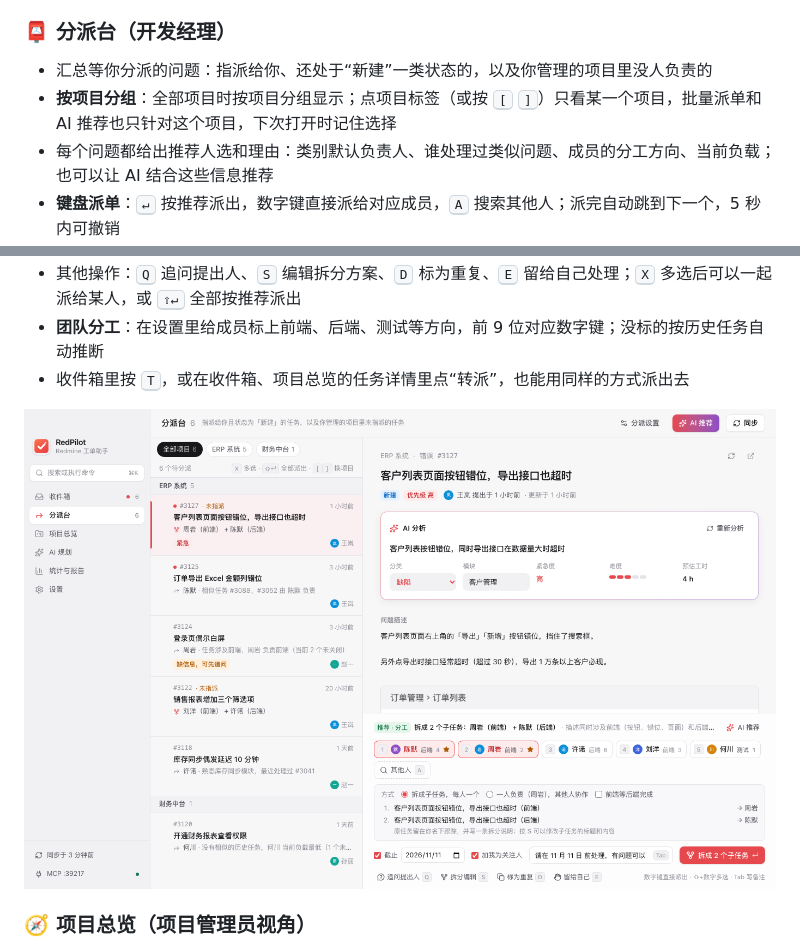
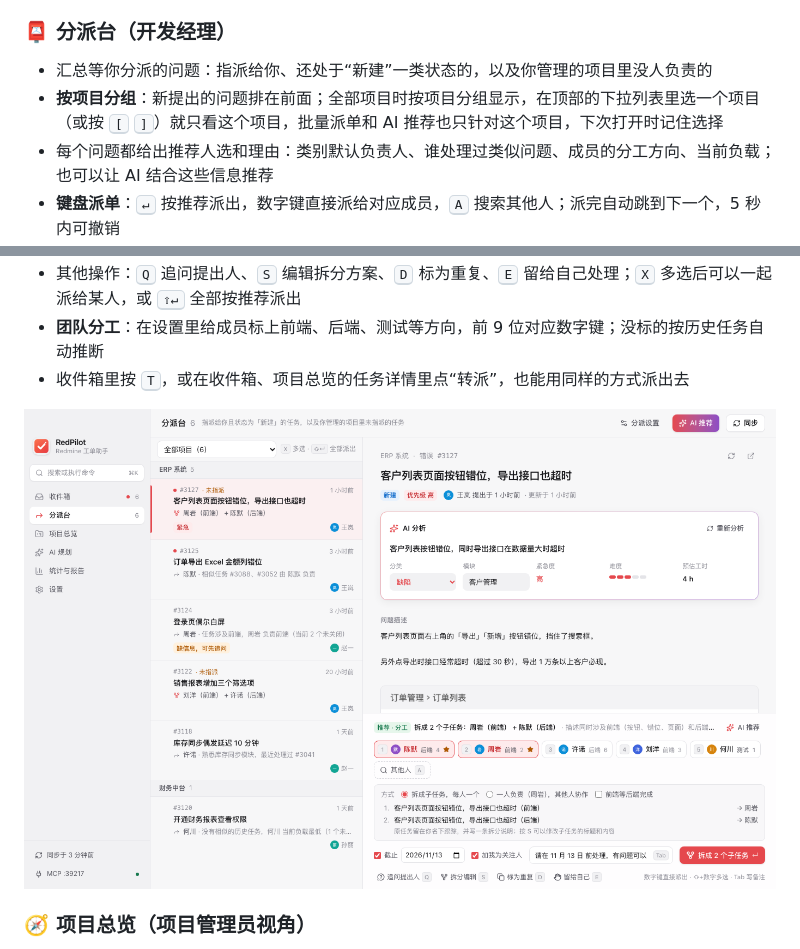
Before and after one commit to willsshan/redpilot, a Markdown page: README.md, 2 parts joined by grey strips. Drawn GitHub-style; pictures changed too: docs/screenshots/dispatch.png.

```diff
--- a/README.md
+++ b/README.md
@@ -47,7 +47,7 @@ RedPilot 是给 Redmine 问题处理人用的桌面效率工具。它在后台
 
 ### 📮 分派台（开发经理）
 - 汇总等你分派的问题：指派给你、还处于“新建”一类状态的，以及你管理的项目里没人负责的
-- **按项目分组**：全部项目时按项目分组显示；点项目标签（或按 <kbd>[</kbd> <kbd>]</kbd>）只看某一个项目，批量派单和 AI 推荐也只针对这个项目，下次打开时记住选择
+- **按项目分组**：新提出的问题排在前面；全部项目时按项目分组显示，在顶部的下拉列表里选一个项目（或按 <kbd>[</kbd> <kbd>]</kbd>）就只看这个项目，批量派单和 AI 推荐也只针对这个项目，下次打开时记住选择
 - 每个问题都给出推荐人选和理由：类别默认负责人、谁处理过类似问题、成员的分工方向、当前负载；也可以让 AI 结合这些信息推荐
 - **键盘派单**：<kbd>↵</kbd> 按推荐派出，数字键直接派给对应成员，<kbd>A</kbd> 搜索其他人；派完自动跳到下一个，5 秒内可撤销
 - **前后端一起派**：问题同时涉及页面和接口时，推荐拆给前端和后端两个人；也可以 <kbd>⇧</kbd>+数字自己选人。可以拆成子任务每人一个（可设“前端等后端完成”），也可以一人负责、其他人协作（加为关注人）
```
Also changed, not shown: docs/产品功能清单.md (+2 -2 lines), 2 other files.
